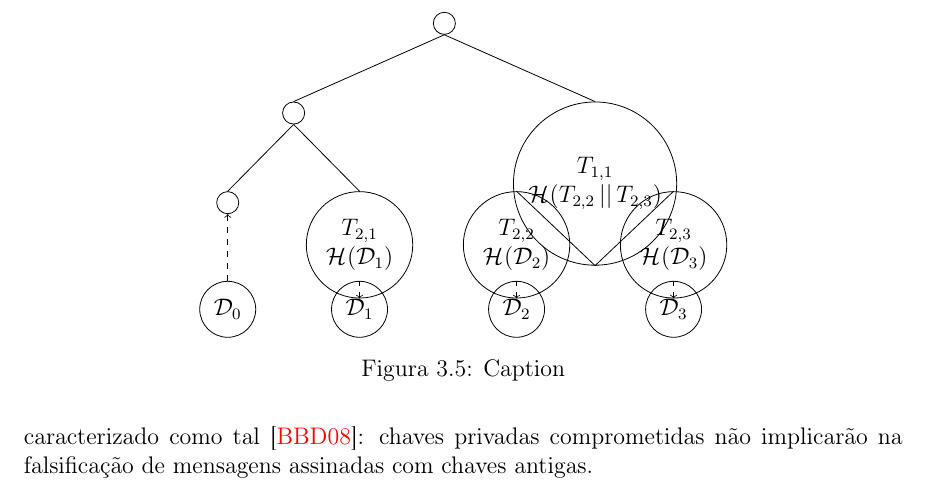
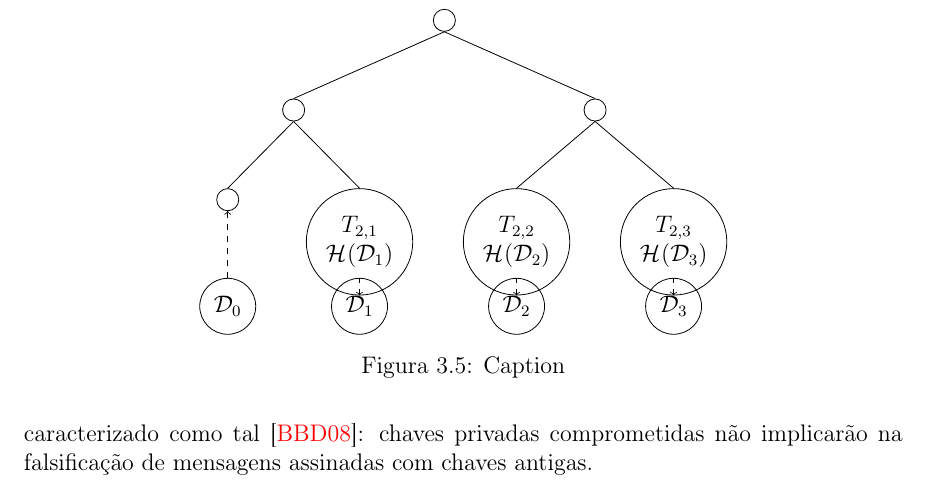
Before and after one commit to zambonin/bsc, a LaTeX document (bsc.tex): part of page 24 of 33, cut so that both start at the same text. Compiled offline with pdfLaTeX.

Commit message:
sharelatex: update bsc.tex to r18928

```diff
--- a/bsc.tex
+++ b/bsc.tex
@@ -1328,7 +1328,7 @@ Este conceito é chamado de gerenciamento de estado, e introduz vários obstácu
             \edge[tedge] node {}; $\mathcal{D}_{1}$
           ]
         ]
-        [.\node{$T_{1, 1}$ \\ $\hash{T_{2, 2} \concat T_{2, 3}}$};
+        [.{}
           [.{$T_{2, 2}$ \\ $\hash{\mathcal{D}_{2}}$}
             \edge[tedge] node {}; $\mathcal{D}_{2}$
           ]
```
